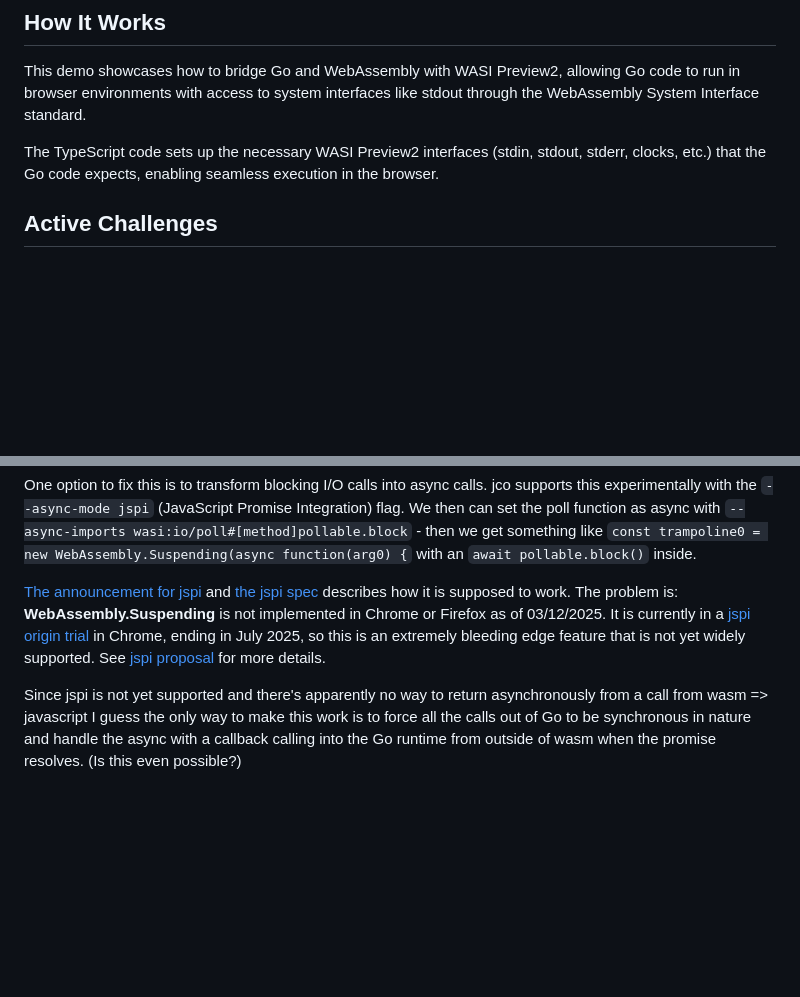
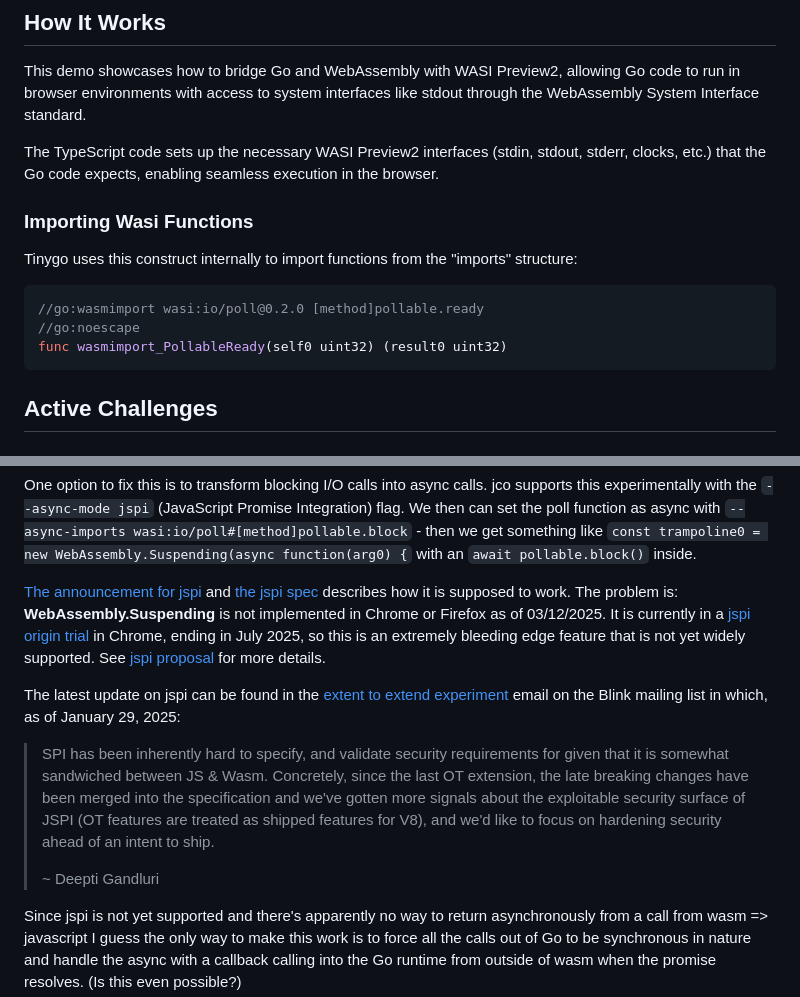
Before and after one commit to paralin/tinygo-wasip2-prototype, a Markdown page: README.md, 2 parts joined by grey strips. GitHub-like rendering; blank space fills up the shorter version.

Commit message:
add note about jspi status
Signed-off-by: Christian Stewart <christian@aperture.us>

````diff
--- a/README.md
+++ b/README.md
@@ -44,6 +44,15 @@ This demo showcases how to bridge Go and WebAssembly with WASI Preview2, allowin
 
 The TypeScript code sets up the necessary WASI Preview2 interfaces (stdin, stdout, stderr, clocks, etc.) that the Go code expects, enabling seamless execution in the browser.
 
+### Importing Wasi Functions
+
+Tinygo uses this construct internally to import functions from the "imports" structure:
+
+```go
+//go:wasmimport wasi:io/poll@0.2.0 [method]pollable.ready
+//go:noescape
+func wasmimport_PollableReady(self0 uint32) (result0 uint32)
+```
 
 ## Active Challenges
 
@@ -77,6 +86,20 @@ yet widely supported. See [jspi proposal] for more details.
 [jspi origin trial]: https://developer.chrome.com/origintrials/#/view_trial/1603844417297317889
 [jspi proposal]: https://github.com/WebAssembly/js-promise-integration
 
+The latest update on jspi can be found in the [extent to extend experiment]
+email on the Blink mailing list in which, as of January 29, 2025:
+
+> SPI has been inherently hard to specify, and validate security requirements
+> for given that it is somewhat sandwiched between JS & Wasm. Concretely, since
+> the last OT extension, the late breaking changes have been merged into the
+> specification and we've gotten more signals about the exploitable security
+> surface of JSPI (OT features are treated as shipped features for V8), and we'd
+> like to focus on hardening security ahead of an intent to ship.
+>
+> ~ Deepti Gandluri
+
+[extent to extend experiment]: https://groups.google.com/a/chromium.org/g/blink-dev/c/ke9rpIdSTwI/m/pq9PnNtCAAAJ
+
 Since jspi is not yet supported and there's apparently no way to return
 asynchronously from a call from wasm => javascript I guess the only way to make
 this work is to force all the calls out of Go to be synchronous in nature and
````
